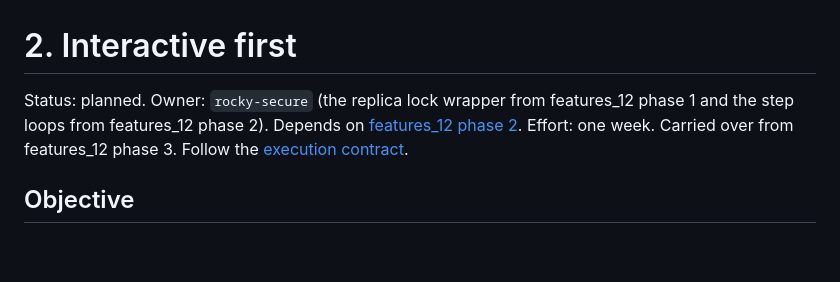
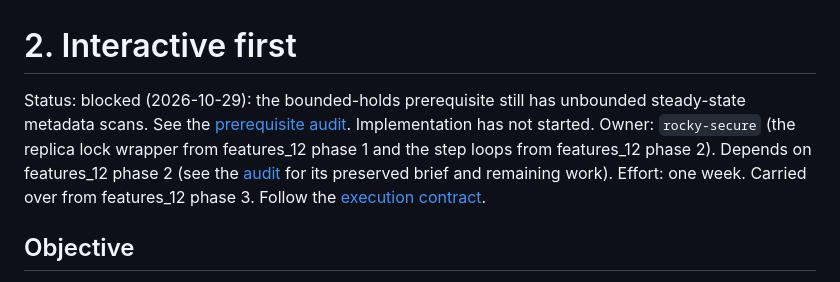
Before and after one commit to BierDav/rocky, a Markdown page: docs/features_13/02-interactive-first.md, the part around the change. Rendered like a GitHub page; blank space fills up the shorter version.

```diff
--- a/docs/features_13/02-interactive-first.md
+++ b/docs/features_13/02-interactive-first.md
@@ -1,8 +1,12 @@
 # 2. Interactive first
 
-Status: planned. Owner: `rocky-secure` (the replica lock wrapper from
+Status: blocked (2026-10-29): the bounded-holds prerequisite still has
+unbounded steady-state metadata scans. See the
+[prerequisite audit](02-interactive-first-evidence.md). Implementation has
+not started. Owner: `rocky-secure` (the replica lock wrapper from
 features_12 phase 1 and the step loops from features_12 phase 2).
-Depends on [features_12 phase 2](../features_12/02-bounded-holds.md).
+Depends on features_12 phase 2 (see the [audit](02-interactive-first-evidence.md)
+for its preserved brief and remaining work).
 Effort: one week. Carried over from features_12 phase 3. Follow the
 [execution contract](README.md#agent-execution-contract).
 
```
Also changed, not shown: docs/features_13/02-interactive-first-evidence.md (added, +67 -0 lines), docs/features_13/README.md (+1 -1 lines).
